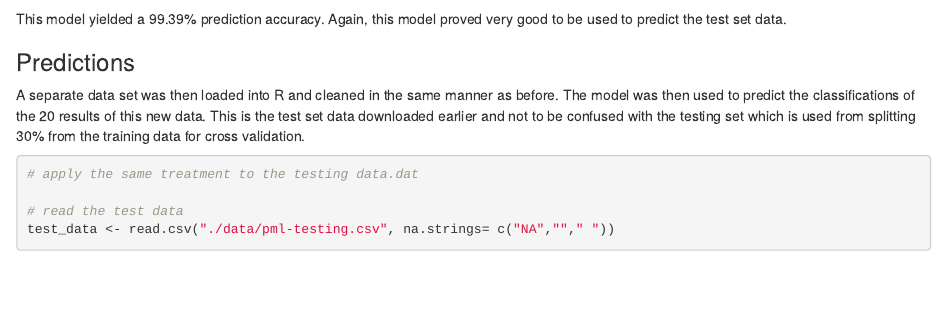
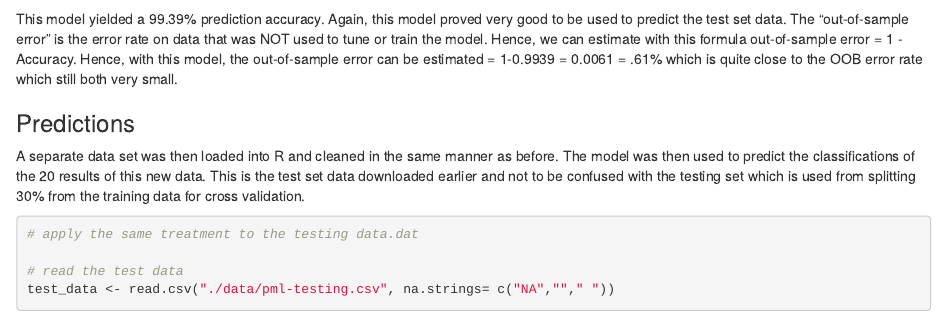
Before and after one commit to guretno/DataScienceCourse8Project, an R Markdown document (project.Rmd): the page in a window 1100 px wide, from 2690 px down. Rendered offline with R 4.5, knitr and Pandoc, with nearby package versions; some code elsewhere in the file could not run offline.

Commit message:
adding out-of-sample description

````diff
--- a/project.Rmd
+++ b/project.Rmd
@@ -69,7 +69,7 @@ table(pred, testing$classe)
 confusionMatrix(testing$classe, pred)
 ```
 
-This model yielded a 99.39% prediction accuracy. Again, this model proved very good to be used to predict the test set data.
+This model yielded a 99.39% prediction accuracy. Again, this model proved very good to be used to predict the test set data. The "out-of-sample error" is the error rate on data that was NOT used to tune or train the model. Hence, we can estimate with this formula out-of-sample error = 1 - Accuracy. Hence, with this model, the out-of-sample error can be estimated = 1-0.9939 = 0.0061 = .61% which is quite close to the OOB error rate which still both very small.
 
 ### Predictions
 A separate data set was then loaded into R and cleaned in the same manner as before. The model was then used to predict the classifications of the 20 results of this new data. This is the test set data downloaded earlier and not to be confused with the testing set which is used from splitting 30% from the training data for cross validation.
````
Also changed, not shown: README.md, project.html.
